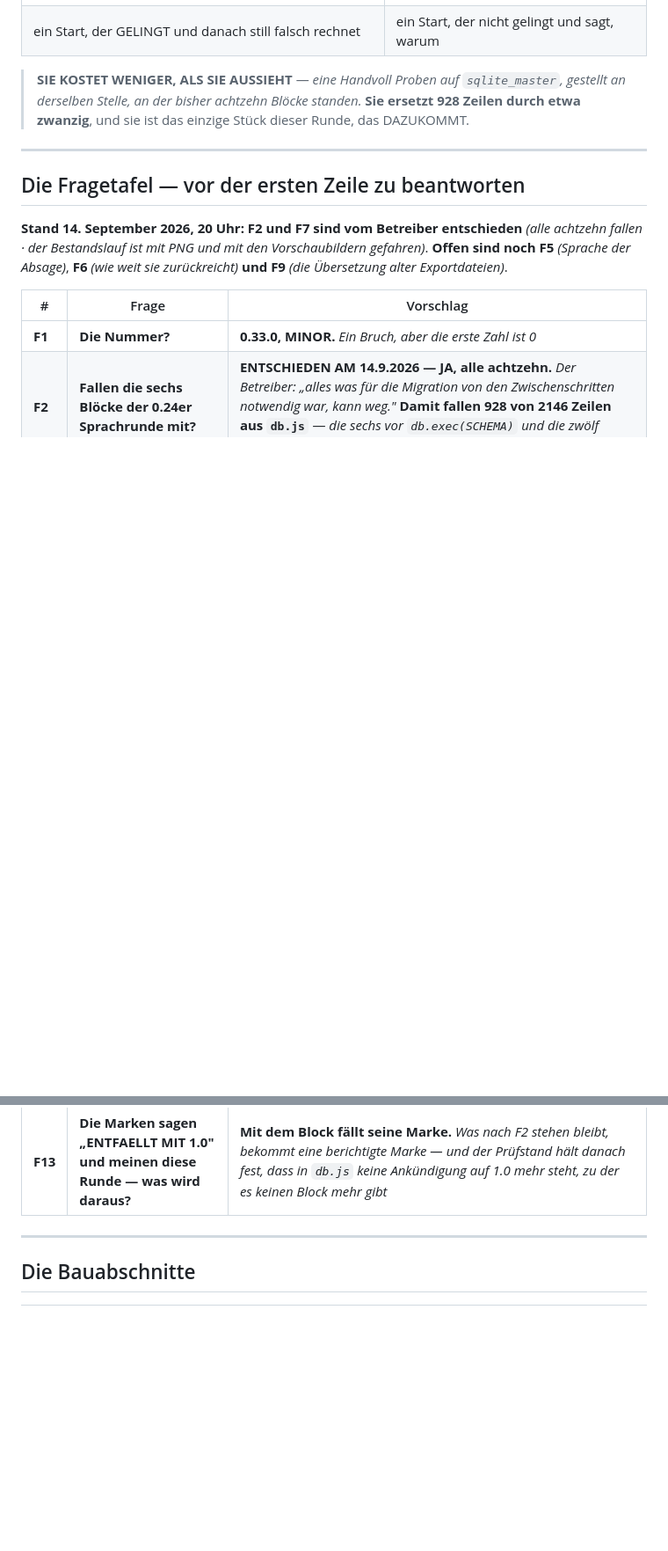
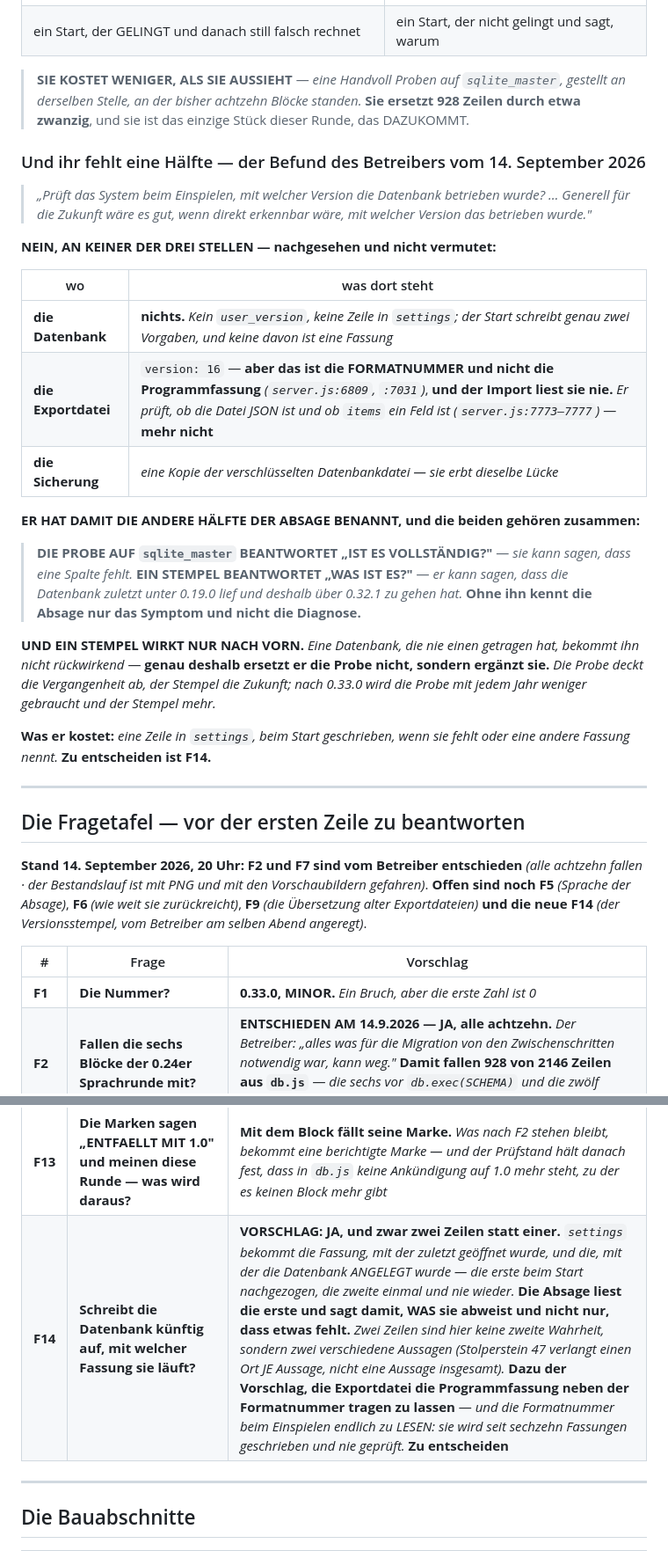
Before and after one commit to fardem/kriterion-dev, a Markdown page: Doku/Auftrag_0.33.0.md, 2 parts joined by grey strips. Shown at 88% size. Rendered like a GitHub page; blank space fills up the shorter version.

Commit message:
Auftrag 0.33.0: der Versionsstempel ist die fehlende Haelfte der Absage (F14)
Der Betreiber fragt, ob das System beim Einspielen prueft, mit welcher Fassung
die Datenbank betrieben wurde. Nachgesehen an allen drei Stellen: nein.

Die Datenbank traegt nichts -- kein user_version, keine Zeile in settings; der
Start schreibt genau zwei Vorgaben, und keine davon ist eine Fassung. Die
Exportdatei traegt version: 16, aber das ist die FORMATNUMMER und nicht die
Programmfassung -- und der Import liest sie nie: er prueft, ob die Datei JSON
ist und ob items ein Feld ist, mehr nicht. Die Sicherung ist eine Kopie der
Datenbankdatei und erbt dieselbe Luecke.

Damit hat er die andere Haelfte der Absage benannt. Die Probe auf sqlite_master
beantwortet "ist es vollstaendig?", ein Stempel beantwortet "was ist es?". Ohne
ihn kennt die Absage nur das Symptom und nicht die Diagnose.

Ein Stempel wirkt aber nur nach vorn -- eine Datenbank, die nie einen getragen
hat, bekommt ihn nicht rueckwirkend. Er ersetzt die Probe deshalb nicht,
sondern ergaenzt sie: die Probe deckt die Vergangenheit ab, der Stempel die
Zukunft.

Neue Frage F14, mit Vorschlag: zwei Zeilen in settings (zuletzt geoeffnet /
angelegt mit), die Programmfassung neben der Formatnummer in die Exportdatei,
und die Formatnummer beim Einspielen endlich lesen.

Co-Authored-By: Claude Opus 5 <noreply@anthropic.com>
Claude-Session: https://claude.ai/code/session_01Aosh1RsjLZ4XNY4uCXf3jx

```diff
--- a/Doku/Auftrag_0.33.0.md
+++ b/Doku/Auftrag_0.33.0.md
@@ -257,12 +257,44 @@ Runde steht draußen niemand unter 0.33.0 — die Absage träfe also nie jemande
 > standen.* **Sie ersetzt 928 Zeilen durch etwa zwanzig**, und sie ist das
 > einzige Stück dieser Runde, das DAZUKOMMT.
 
+### Und ihr fehlt eine Hälfte — der Befund des Betreibers vom 14. September 2026
+
+> *„Prüft das System beim Einspielen, mit welcher Version die Datenbank
+> betrieben wurde? … Generell für die Zukunft wäre es gut, wenn direkt
+> erkennbar wäre, mit welcher Version das betrieben wurde."*
+
+**NEIN, AN KEINER DER DREI STELLEN — nachgesehen und nicht vermutet:**
+
+| wo | was dort steht |
+|---|---|
+| **die Datenbank** | **nichts.** *Kein `user_version`, keine Zeile in `settings`; der Start schreibt genau zwei Vorgaben, und keine davon ist eine Fassung* |
+| **die Exportdatei** | `version: 16` — **aber das ist die FORMATNUMMER und nicht die Programmfassung** *(`server.js:6809`, `:7031`)*, **und der Import liest sie nie.** *Er prüft, ob die Datei JSON ist und ob `items` ein Feld ist* *(`server.js:7773–7777`)* — **mehr nicht** |
+| **die Sicherung** | *eine Kopie der verschlüsselten Datenbankdatei — sie erbt dieselbe Lücke* |
+
+**ER HAT DAMIT DIE ANDERE HÄLFTE DER ABSAGE BENANNT, und die beiden gehören
+zusammen:**
+
+> **DIE PROBE AUF `sqlite_master` BEANTWORTET „IST ES VOLLSTÄNDIG?"** — *sie kann
+> sagen, dass eine Spalte fehlt.* **EIN STEMPEL BEANTWORTET „WAS IST ES?"** —
+> *er kann sagen, dass die Datenbank zuletzt unter 0.19.0 lief und deshalb über
+> 0.32.1 zu gehen hat.* **Ohne ihn kennt die Absage nur das Symptom und nicht
+> die Diagnose.**
+
+**UND EIN STEMPEL WIRKT NUR NACH VORN.** *Eine Datenbank, die nie einen getragen
+hat, bekommt ihn nicht rückwirkend* — **genau deshalb ersetzt er die Probe
+nicht, sondern ergänzt sie.** *Die Probe deckt die Vergangenheit ab, der Stempel
+die Zukunft; nach 0.33.0 wird die Probe mit jedem Jahr weniger gebraucht und
+der Stempel mehr.*
+
+**Was er kostet:** *eine Zeile in `settings`, beim Start geschrieben, wenn sie
+fehlt oder eine andere Fassung nennt.* **Zu entscheiden ist F14.**
+
 ---
 
 ## Die Fragetafel — vor der ersten Zeile zu beantworten
 
 **Stand 14. September 2026, 20 Uhr: F2 und F7 sind vom Betreiber entschieden**
-*(alle achtzehn fallen · der Bestandslauf ist mit PNG und mit den Vorschaubildern gefahren)*. **Offen sind noch F5** *(Sprache der Absage)*, **F6** *(wie weit sie zurückreicht)* **und F9** *(die Übersetzung alter Exportdateien)*.
+*(alle achtzehn fallen · der Bestandslauf ist mit PNG und mit den Vorschaubildern gefahren)*. **Offen sind noch F5** *(Sprache der Absage)*, **F6** *(wie weit sie zurückreicht)*, **F9** *(die Übersetzung alter Exportdateien)* **und die neue F14** *(der Versionsstempel, vom Betreiber am selben Abend angeregt)*.
 
 | # | Frage | Vorschlag |
 |---|---|---|
@@ -279,6 +311,7 @@ Runde steht draußen niemand unter 0.33.0 — die Absage träfe also nie jemande
 | **F11** | **Die acht Rückbauten auf Migrationszeilen?** | **Sie werden auf die Absage umgehängt.** *Wer sie stilllegt, muss eine Prüfung rot machen — sonst ist die Absage nicht belegt* |
 | **F12** | **Kommt 0.33.x (Kommentare kürzen) mit?** | **Nein, und der Grund steht im Fahrplan:** *diese Runde löscht ganze Blöcke samt ihren Kommentaren. **Wer vorher schneidet, schneidet zweimal*** |
 | **F13** | **Die Marken sagen „ENTFAELLT MIT 1.0" und meinen diese Runde — was wird daraus?** | **Mit dem Block fällt seine Marke.** *Was nach F2 stehen bleibt, bekommt eine berichtigte Marke — und der Prüfstand hält danach fest, dass in `db.js` keine Ankündigung auf 1.0 mehr steht, zu der es keinen Block mehr gibt* |
+| **F14** | **Schreibt die Datenbank künftig auf, mit welcher Fassung sie läuft?** | **VORSCHLAG: JA, und zwar zwei Zeilen statt einer.** *`settings` bekommt die Fassung, mit der zuletzt geöffnet wurde, und die, mit der die Datenbank ANGELEGT wurde — die erste beim Start nachgezogen, die zweite einmal und nie wieder.* **Die Absage liest die erste und sagt damit, WAS sie abweist und nicht nur, dass etwas fehlt.** *Zwei Zeilen sind hier keine zweite Wahrheit, sondern zwei verschiedene Aussagen (Stolperstein 47 verlangt einen Ort JE Aussage, nicht eine Aussage insgesamt).* **Dazu der Vorschlag, die Exportdatei die Programmfassung neben der Formatnummer tragen zu lassen** — *und die Formatnummer beim Einspielen endlich zu LESEN: sie wird seit sechzehn Fassungen geschrieben und nie geprüft.* **Zu entscheiden** |
 
 ---
 
```
